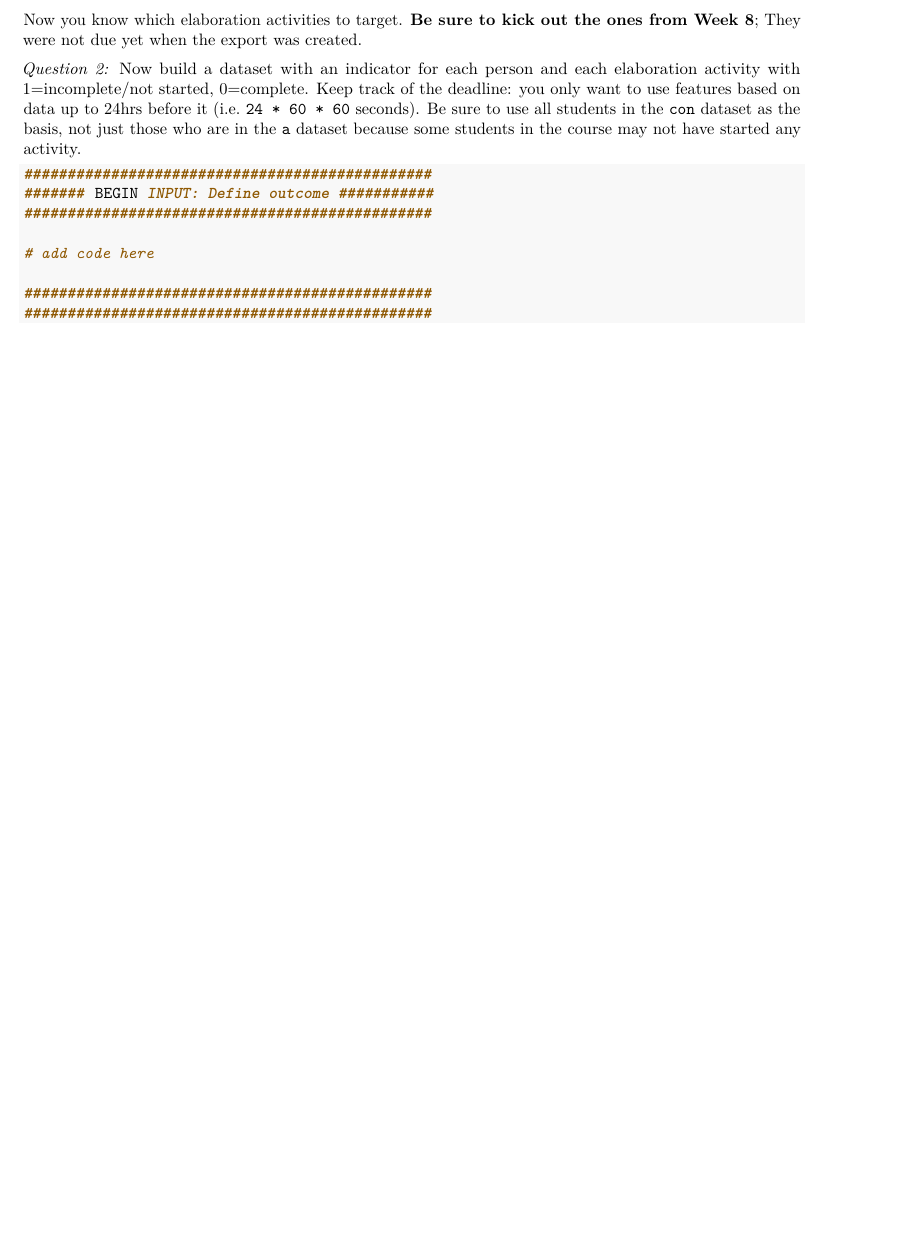
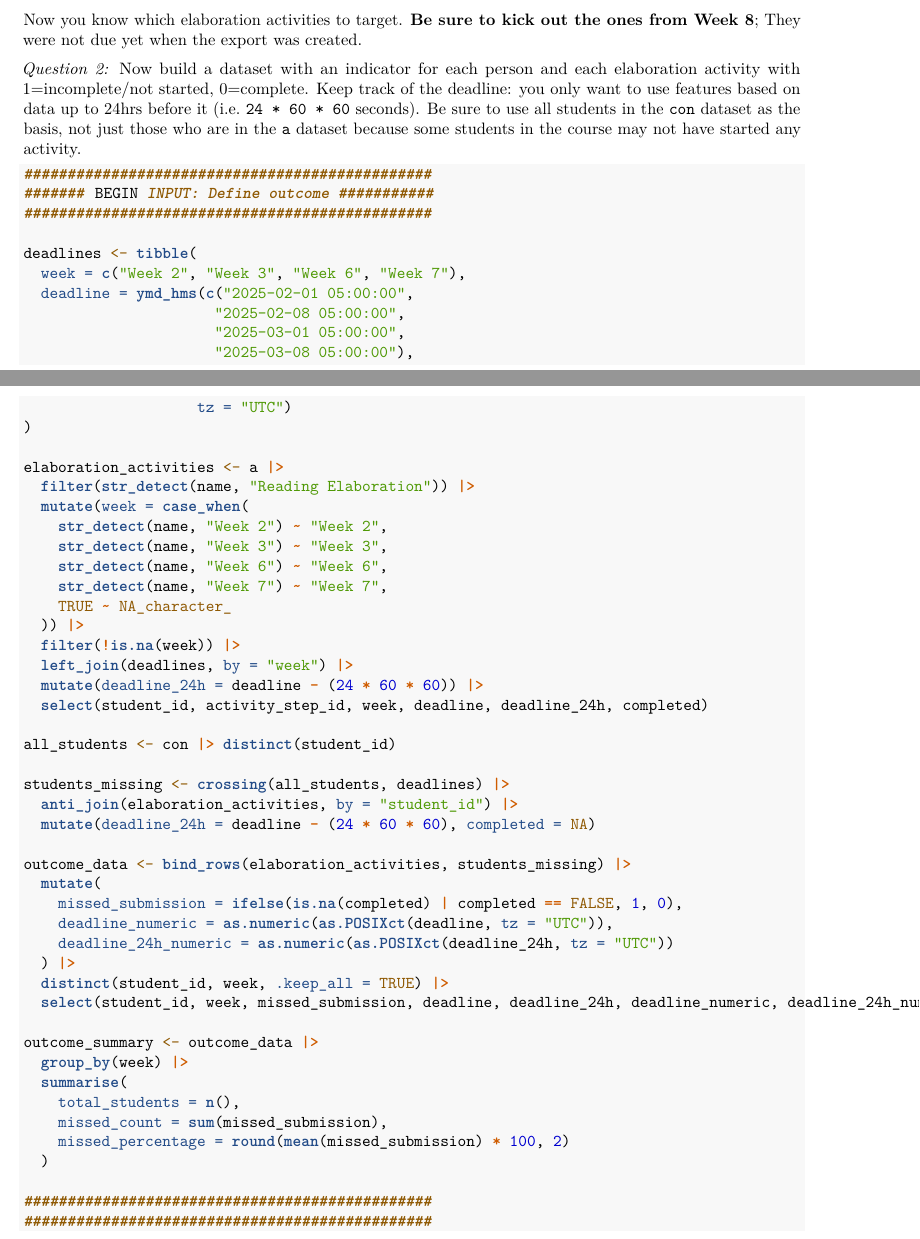
Before and after one commit to zaedaamrin/info4100-week8-project, an R Markdown document (info4100.project.prediction.hita.Rmd): part of page 7 of 10 before the commit and two parts of pages 7 and 8 of 11 after it, the two joined at a grey line, cut so that both start at the same text, the shorter picture padded with empty space. Rendered offline with R 4.5, knitr and Pandoc, then LaTeX, with nearby package versions; some code elsewhere in the file could not run offline.

Commit message:
Add to question 2, needs to be looked over

```diff
--- a/info4100.project.prediction.hita.Rmd
+++ b/info4100.project.prediction.hita.Rmd
@@ -198,7 +198,51 @@ Be sure to use all students in the `con` dataset as the basis, not just those wh
 ####### BEGIN INPUT: Define outcome ###########
 ###############################################
 
-# add code here
+deadlines <- tibble(
+  week = c("Week 2", "Week 3", "Week 6", "Week 7"),
+  deadline = ymd_hms(c("2025-02-01 05:00:00",
+                      "2025-02-08 05:00:00",
+                      "2025-03-01 05:00:00",
+                      "2025-03-08 05:00:00"),
+                    tz = "UTC")
+)
+
+elaboration_activities <- a |>
+  filter(str_detect(name, "Reading Elaboration")) |>
+  mutate(week = case_when(
+    str_detect(name, "Week 2") ~ "Week 2",
+    str_detect(name, "Week 3") ~ "Week 3",
+    str_detect(name, "Week 6") ~ "Week 6",
+    str_detect(name, "Week 7") ~ "Week 7",
+    TRUE ~ NA_character_
+  )) |>
+  filter(!is.na(week)) |>
+  left_join(deadlines, by = "week") |>
+  mutate(deadline_24h = deadline - (24 * 60 * 60)) |>
+  select(student_id, activity_step_id, week, deadline, deadline_24h, completed)
+
+all_students <- con |> distinct(student_id)
+
+students_missing <- crossing(all_students, deadlines) |>
+  anti_join(elaboration_activities, by = "student_id") |>
+  mutate(deadline_24h = deadline - (24 * 60 * 60), completed = NA)
+
+outcome_data <- bind_rows(elaboration_activities, students_missing) |>
+  mutate(
+    missed_submission = ifelse(is.na(completed) | completed == FALSE, 1, 0),
+    deadline_numeric = as.numeric(as.POSIXct(deadline, tz = "UTC")),
+    deadline_24h_numeric = as.numeric(as.POSIXct(deadline_24h, tz = "UTC"))
+  ) |>
+  distinct(student_id, week, .keep_all = TRUE) |>
+  select(student_id, week, missed_submission, deadline, deadline_24h, deadline_numeric, deadline_24h_numeric)
+
+outcome_summary <- outcome_data |>
+  group_by(week) |>
+  summarise(
+    total_students = n(),
+    missed_count = sum(missed_submission),
+    missed_percentage = round(mean(missed_submission) * 100, 2)
+  )
 
 ###############################################
 ###############################################
```
